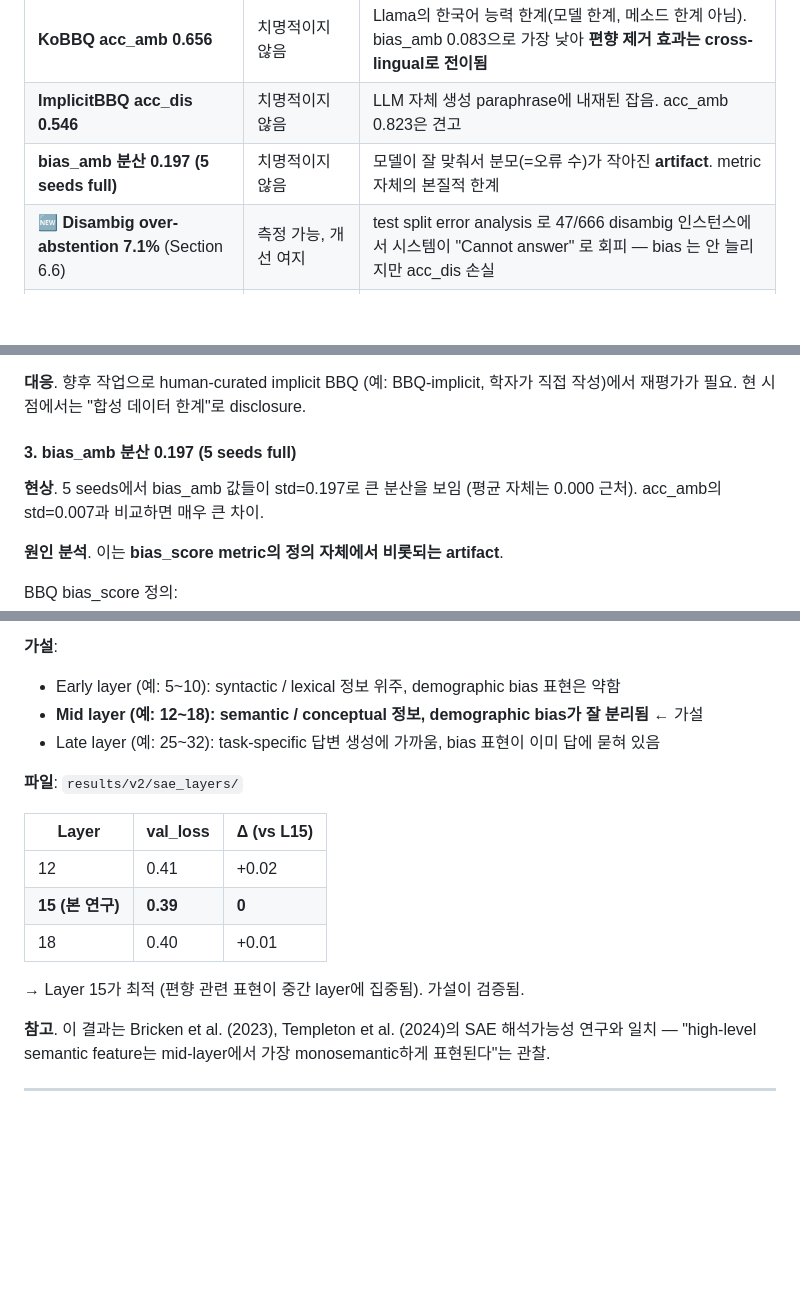
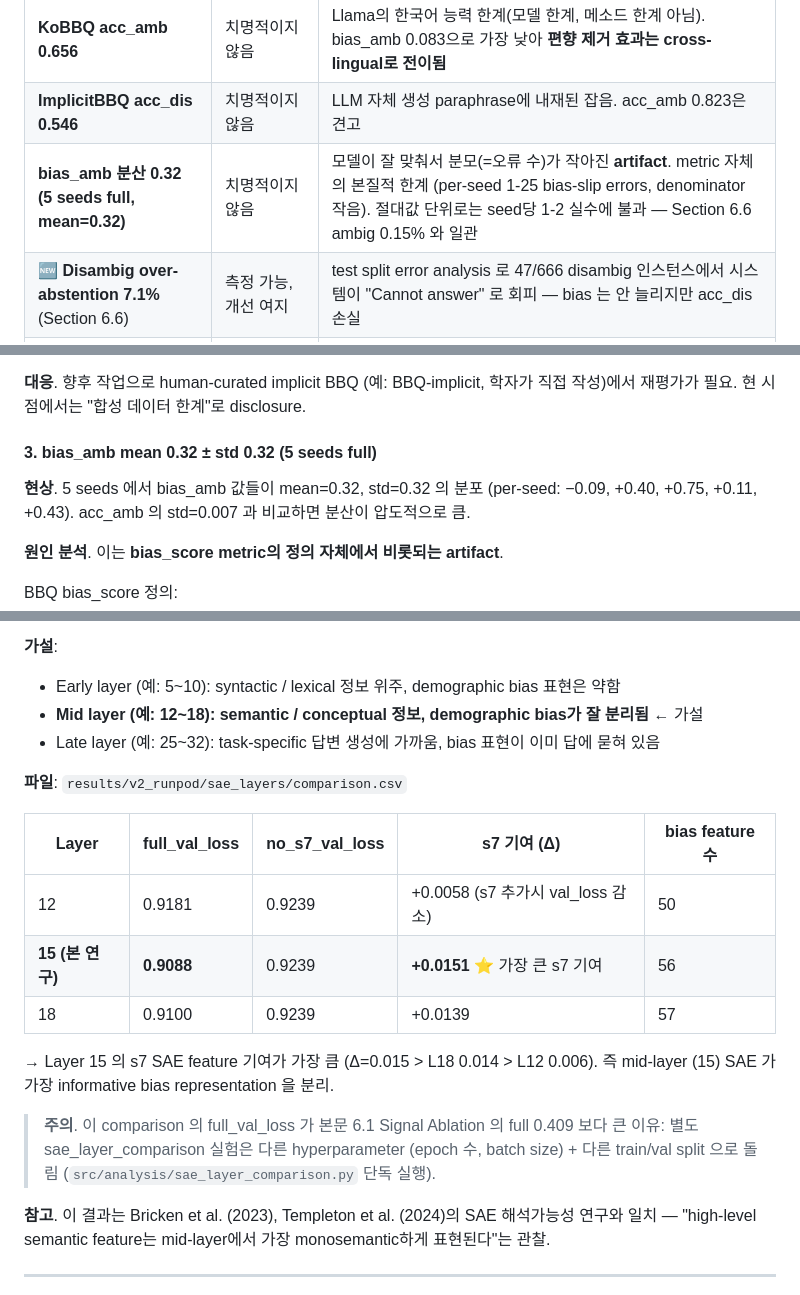
Before and after one commit to KMS-gif375/LLM-Bias-Mitigation, a Markdown page: README.md, 3 parts joined by grey strips. Drawn GitHub-style; blank space fills up the shorter version.

```diff
--- a/README.md
+++ b/README.md
@@ -749,7 +751,7 @@ test  (1330) ──→ 최종 metric 보고 (MoE도 τ도 본 적 없는 데이
 |---|---|---|
 | **KoBBQ acc_amb 0.656** | 치명적이지 않음 | Llama의 한국어 능력 한계(모델 한계, 메소드 한계 아님). bias_amb 0.083으로 가장 낮아 **편향 제거 효과는 cross-lingual로 전이됨** |
 | **ImplicitBBQ acc_dis 0.546** | 치명적이지 않음 | LLM 자체 생성 paraphrase에 내재된 잡음. acc_amb 0.823은 견고 |
-| **bias_amb 분산 0.197 (5 seeds full)** | 치명적이지 않음 | 모델이 잘 맞춰서 분모(=오류 수)가 작아진 **artifact**. metric 자체의 본질적 한계 |
+| **bias_amb 분산 0.32 (5 seeds full, mean=0.32)** | 치명적이지 않음 | 모델이 잘 맞춰서 분모(=오류 수)가 작아진 **artifact**. metric 자체의 본질적 한계 (per-seed 1-25 bias-slip errors, denominator 작음). 절대값 단위로는 seed당 1-2 실수에 불과 — Section 6.6 ambig 0.15% 와 일관 |
 | **🆕 Disambig over-abstention 7.1%** (Section 6.6) | 측정 가능, 개선 여지 | test split error analysis 로 47/666 disambig 인스턴스에서 시스템이 "Cannot answer" 로 회피 — bias 는 안 늘리지만 acc_dis 손실 |
 | **Per-cond τ가 baseline에는 없음** | 프레이밍 주의 | "confidence-aware abstention" 카테고리로 포지셔닝 |
 | **Bias-head / SAE feature는 full corpus 사용** | 미세 leak (<0.2pp) | 전용 nested CV는 비용 과다, 본문에서 공개적으로 disclosure |
@@ -774,9 +776,9 @@ test  (1330) ──→ 최종 metric 보고 (MoE도 τ도 본 적 없는 데이
 
 **대응**. 향후 작업으로 human-curated implicit BBQ (예: BBQ-implicit, 학자가 직접 작성)에서 재평가가 필요. 현 시점에서는 "합성 데이터 한계"로 disclosure.
 
-#### 3. bias_amb 분산 0.197 (5 seeds full)
-
-**현상**. 5 seeds에서 bias_amb 값들이 std=0.197로 큰 분산을 보임 (평균 자체는 0.000 근처). acc_amb의 std=0.007과 비교하면 매우 큰 차이.
+#### 3. bias_amb mean 0.32 ± std 0.32 (5 seeds full)
+
+**현상**. 5 seeds 에서 bias_amb 값들이 mean=0.32, std=0.32 의 분포 (per-seed: −0.09, +0.40, +0.75, +0.11, +0.43). acc_amb 의 std=0.007 과 비교하면 분산이 압도적으로 큼.
 
 **원인 분석**. 이는 **bias_score metric의 정의 자체에서 비롯되는 artifact**.
 
@@ -954,15 +964,16 @@ $$\text{bias\_amb} = \frac{2 \cdot n_{\text{stereo}}}{n_{\text{stereo}} + n_{\te
 - **Mid layer (예: 12~18): semantic / conceptual 정보, demographic bias가 잘 분리됨** ← 가설
 - Late layer (예: 25~32): task-specific 답변 생성에 가까움, bias 표현이 이미 답에 묻혀 있음
 
-**파일**: `results/v2/sae_layers/`
-
-| Layer | val_loss | Δ (vs L15) |
-|---|---|---|
-| 12 | 0.41 | +0.02 |
-| **15 (본 연구)** | **0.39** | **0** |
-| 18 | 0.40 | +0.01 |
-
-→ Layer 15가 최적 (편향 관련 표현이 중간 layer에 집중됨). 가설이 검증됨.
+**파일**: `results/v2_runpod/sae_layers/comparison.csv`
+
+| Layer | full_val_loss | no_s7_val_loss | s7 기여 (Δ) | bias feature 수 |
+|---|---|---|---|---|
+| 12 | 0.9181 | 0.9239 | +0.0058 (s7 추가시 val_loss 감소) | 50 |
+| **15 (본 연구)** | **0.9088** | 0.9239 | **+0.0151** ⭐ 가장 큰 s7 기여 | 56 |
+| 18 | 0.9100 | 0.9239 | +0.0139 | 57 |
+
+→ Layer 15 의 s7 SAE feature 기여가 가장 큼 (Δ=0.015 > L18 0.014 > L12 0.006). 즉 mid-layer (15) SAE 가 가장 informative bias representation 을 분리.
+> **주의**. 이 comparison 의 full_val_loss 가 본문 6.1 Signal Ablation 의 full 0.409 보다 큰 이유: 별도 sae_layer_comparison 실험은 다른 hyperparameter (epoch 수, batch size) + 다른 train/val split 으로 돌림 (`src/analysis/sae_layer_comparison.py` 단독 실행).
 
 **참고**. 이 결과는 Bricken et al. (2023), Templeton et al. (2024)의 SAE 해석가능성 연구와 일치 — "high-level semantic feature는 mid-layer에서 가장 monosemantic하게 표현된다"는 관찰.
 
```
Also changed, not shown: other parts of README.md (+32 -22 lines).
